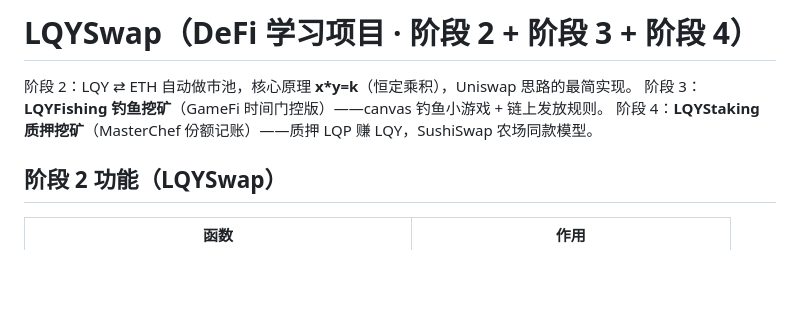
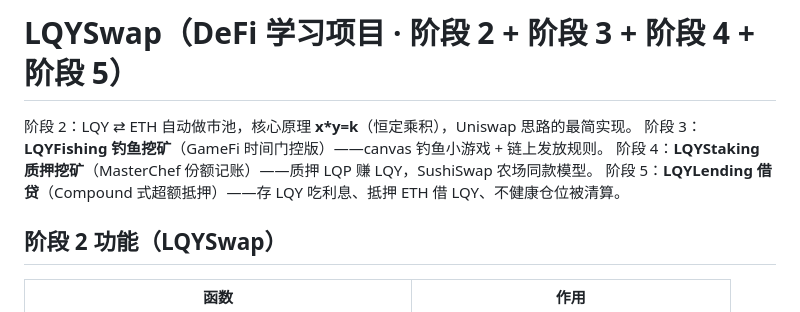
Before and after one commit to 0830mikasa/lqy-swap, a Markdown page: README.md, the part around one of its changes. Rendered like a GitHub page; blank space fills up the shorter version.

Commit message:
README：阶段 5 借贷文档（函数表 + 命令 + 学习要点 16–20）

```diff
--- a/README.md
+++ b/README.md
@@ -1,8 +1,9 @@
-# LQYSwap（DeFi 学习项目 · 阶段 2 + 阶段 3 + 阶段 4）
+# LQYSwap（DeFi 学习项目 · 阶段 2 + 阶段 3 + 阶段 4 + 阶段 5）
 
 阶段 2：LQY ⇄ ETH 自动做市池，核心原理 **x\*y=k**（恒定乘积），Uniswap 思路的最简实现。
 阶段 3：**LQYFishing 钓鱼挖矿**（GameFi 时间门控版）——canvas 钓鱼小游戏 + 链上发放规则。
 阶段 4：**LQYStaking 质押挖矿**（MasterChef 份额记账）——质押 LQP 赚 LQY，SushiSwap 农场同款模型。
+阶段 5：**LQYLending 借贷**（Compound 式超额抵押）——存 LQY 吃利息、抵押 ETH 借 LQY、不健康仓位被清算。
 
 ## 阶段 2 功能（LQYSwap）
 
```
Also changed, not shown: other parts of README.md (+27 -0 lines).
